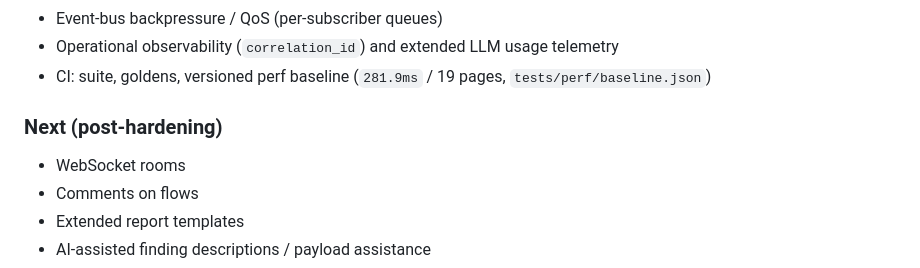
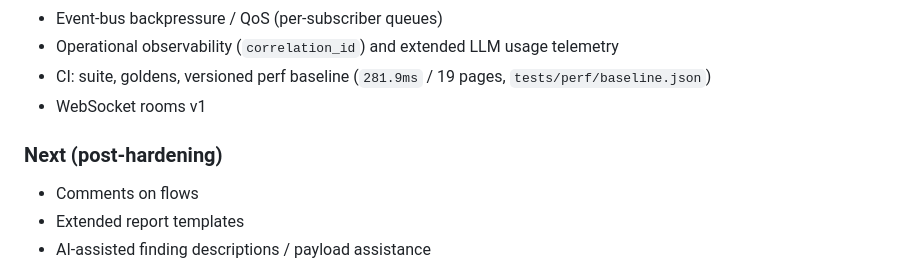
Before and after one commit to ericmtzmtz/pwnproxy, a Markdown page: README.md, the part around the change. Rendered like a GitHub page.

Commit message:
feat: add WebSocket rooms v1 to the README

```diff
--- a/README.md
+++ b/README.md
@@ -514,10 +514,10 @@ See the contribution documentation for architecture and development details.
 - Event-bus backpressure / QoS (per-subscriber queues)
 - Operational observability (`correlation_id`) and extended LLM usage telemetry
 - CI: suite, goldens, versioned perf baseline (`281.9ms` / 19 pages, `tests/perf/baseline.json`)
+- WebSocket rooms v1
 
 ### Next (post-hardening)
 
-- WebSocket rooms
 - Comments on flows
 - Extended report templates
 - AI-assisted finding descriptions / payload assistance
```
